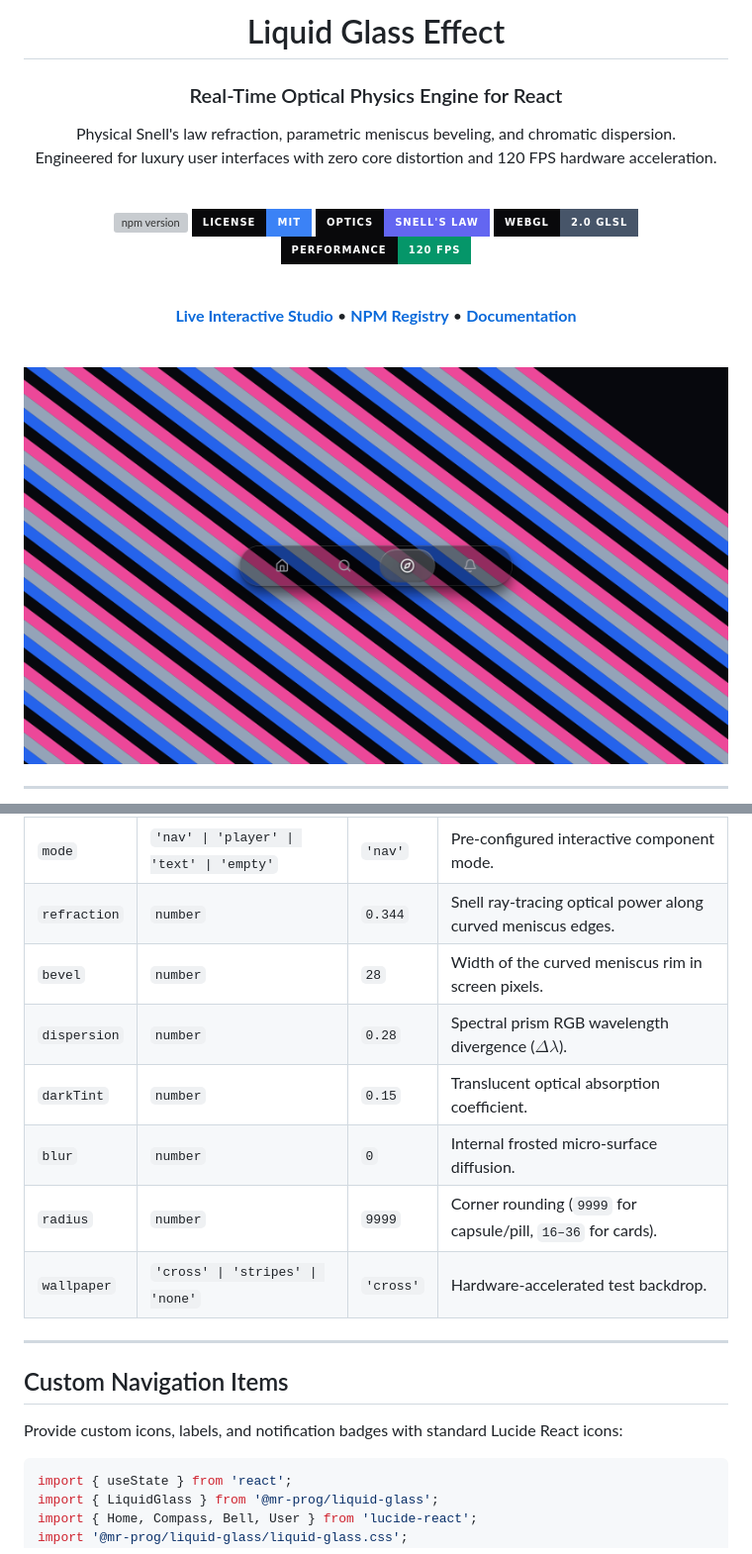
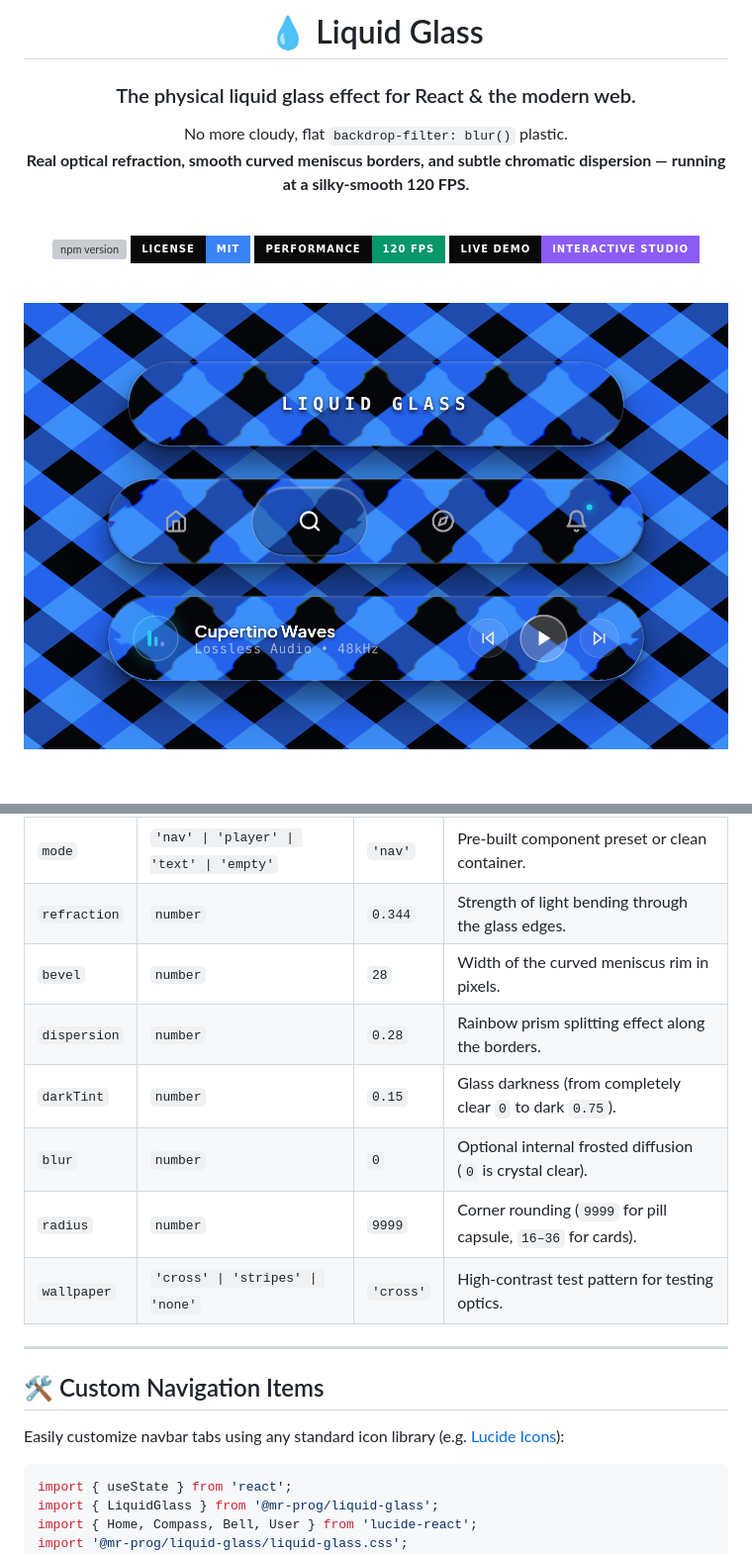
Before and after one commit to MR-PR0G/Liquid-Glass-Effect, a Markdown page: README.md, 2 parts joined by grey strips. Shown at 99% size. Rendered like a GitHub page; pictures changed too: demo/hero-preview.png (deleted), demo/preview.png (added); badges without logos; grey boxes are pictures that could not be loaded.

````diff
--- a/README.md
+++ b/README.md
@@ -1,26 +1,21 @@
 <div align="center">
 
-# Liquid Glass Effect
+# 💧 Liquid Glass
 
-### Real-Time Optical Physics Engine for React
+### The physical liquid glass effect for React & the modern web.
 
-Physical Snell's law refraction, parametric meniscus beveling, and chromatic dispersion.
-Engineered for luxury user interfaces with zero core distortion and 120 FPS hardware acceleration.
+No more cloudy, flat `backdrop-filter: blur()` plastic.
+**Real optical refraction, smooth curved meniscus borders, and subtle chromatic dispersion — running at a silky-smooth 120 FPS.**
 
 <br />
 
 [![npm version](https://img.shields.io/npm/v/@mr-prog/liquid-glass?style=for-the-badge&color=0284c7&labelColor=09090b)](https://www.npmjs.com/package/@mr-prog/liquid-glass)
 [![License: MIT](https://img.shields.io/badge/License-MIT-3b82f6?style=for-the-badge&labelColor=09090b)](https://opensource.org/licenses/MIT)
-[![Optics: Snell's Law](https://img.shields.io/badge/Optics-Snell's%20Law-6366f1?style=for-the-badge&labelColor=09090b)](https://mr-pr0g.github.io/LiquidGlass/)
-[![WebGL 2.0](https://img.shields.io/badge/WebGL-2.0%20GLSL-475569?style=for-the-badge&labelColor=09090b)](https://mr-pr0g.github.io/LiquidGlass/)
 [![120 FPS](https://img.shields.io/badge/Performance-120%20FPS-059669?style=for-the-badge&labelColor=09090b)](https://mr-pr0g.github.io/LiquidGlass/)
-
-<br />
-
-**[Live Interactive Studio](https://mr-pr0g.github.io/LiquidGlass/)** &bull; **[NPM Registry](https://www.npmjs.com/package/@mr-prog/liquid-glass)** &bull; **[Documentation](#installation)**
+[![Live Studio](https://img.shields.io/badge/Live%20Demo-Interactive%20Studio-8b5cf6?style=for-the-badge&labelColor=09090b)](https://mr-pr0g.github.io/LiquidGlass/)
 
 <br />
 
 <p align="center">
-  <img src="demo/hero-preview.png" alt="Liquid Glass Optical Refraction Engine" width="960" style="border-radius: 14px; box-shadow: 0 25px 60px rgba(0,0,0,0.7);" />
+  <img src="demo/preview.png" alt="Liquid Glass Optical Effect Preview" width="100%" style="max-width: 900px; border-radius: 16px; box-shadow: 0 25px 50px -12px rgba(0, 0, 0, 0.7);" />
 </p>
@@ -165,18 +126,18 @@ All properties map directly to physical optical variables:
 | :--- | :--- | :--- | :--- |
-| `mode` | `'nav' \| 'player' \| 'text' \| 'empty'` | `'nav'` | Pre-configured interactive component mode. |
-| `refraction` | `number` | `0.344` | Snell ray-tracing optical power along curved meniscus edges. |
-| `bevel` | `number` | `28` | Width of the curved meniscus rim in screen pixels. |
-| `dispersion` | `number` | `0.28` | Spectral prism RGB wavelength divergence ($\Delta\lambda$). |
-| `darkTint` | `number` | `0.15` | Translucent optical absorption coefficient. |
-| `blur` | `number` | `0` | Internal frosted micro-surface diffusion. |
-| `radius` | `number` | `9999` | Corner rounding (`9999` for capsule/pill, `16–36` for cards). |
-| `wallpaper` | `'cross' \| 'stripes' \| 'none'` | `'cross'` | Hardware-accelerated test backdrop. |
+| `mode` | `'nav' \| 'player' \| 'text' \| 'empty'` | `'nav'` | Pre-built component preset or clean container. |
+| `refraction` | `number` | `0.344` | Strength of light bending through the glass edges. |
+| `bevel` | `number` | `28` | Width of the curved meniscus rim in pixels. |
+| `dispersion` | `number` | `0.28` | Rainbow prism splitting effect along the borders. |
+| `darkTint` | `number` | `0.15` | Glass darkness (from completely clear `0` to dark `0.75`). |
+| `blur` | `number` | `0` | Optional internal frosted diffusion (`0` is crystal clear). |
+| `radius` | `number` | `9999` | Corner rounding (`9999` for pill capsule, `16–36` for cards). |
+| `wallpaper` | `'cross' \| 'stripes' \| 'none'` | `'cross'` | High-contrast test pattern for testing optics. |
 
 ---
 
-## Custom Navigation Items
+## 🛠️ Custom Navigation Items
 
-Provide custom icons, labels, and notification badges with standard Lucide React icons:
+Easily customize navbar tabs using any standard icon library (e.g. [Lucide Icons](https://lucide.dev)):
 
 ```tsx
 import { useState } from 'react';
````
Also changed, not shown: other parts of README.md (+37 -71 lines), liquid-glass-react/README.md (+99 -51 lines), demo/audio-player-preview.png (deleted), 1 other file.
